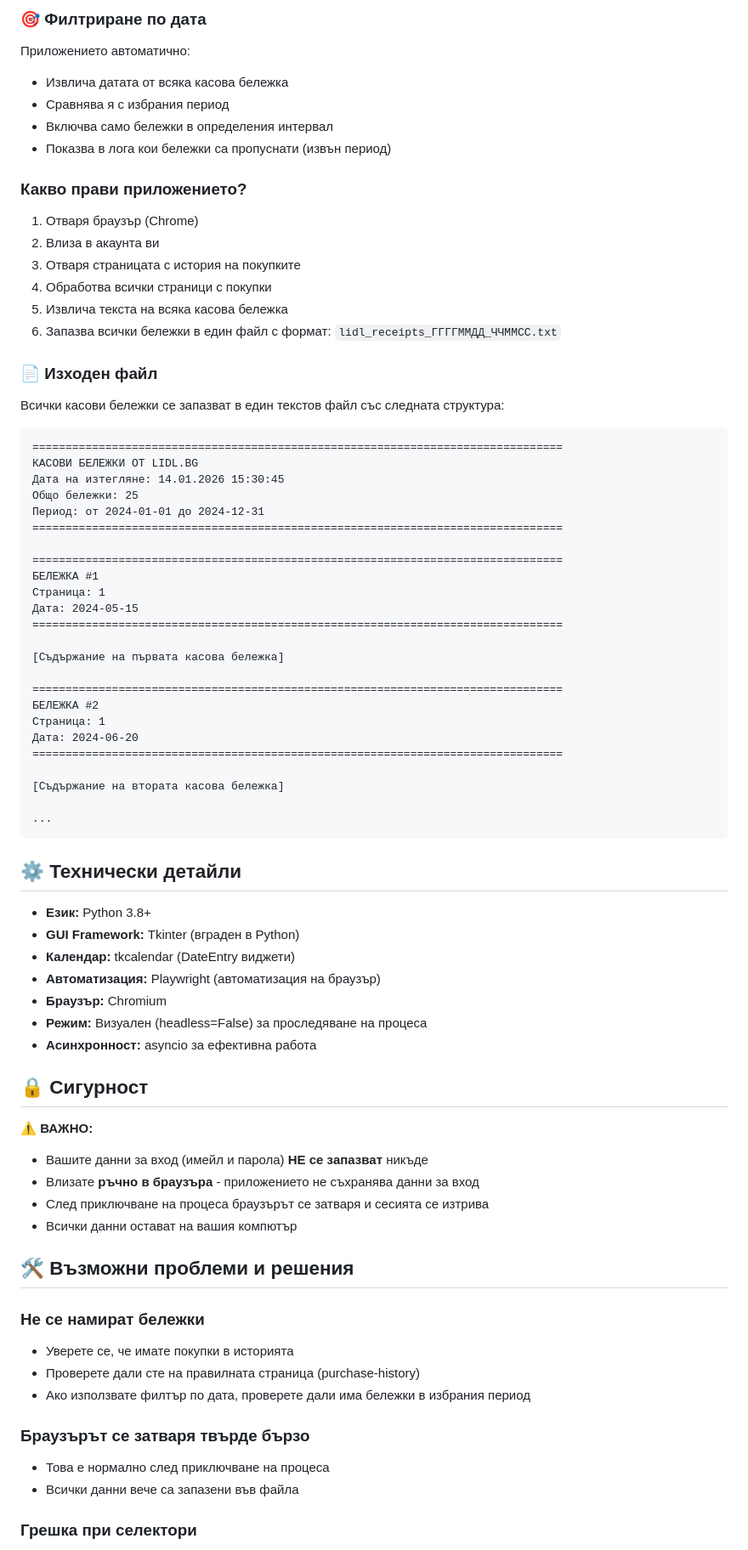
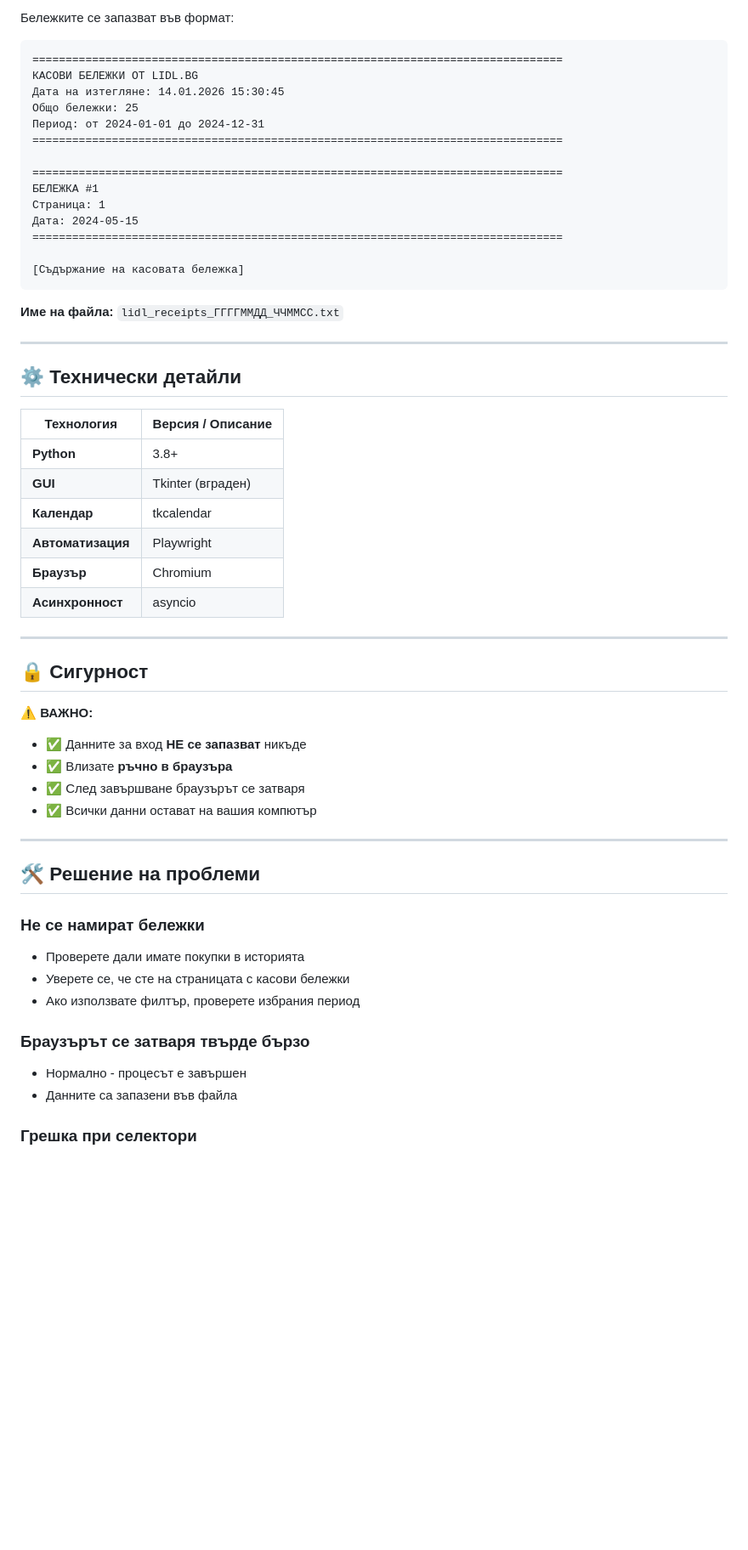
Before and after one commit to reminchev/lidl-receipt-downloader, a Markdown page: README.md, the part around one of its changes. Shown at 85% size. GitHub-like rendering; blank space fills up the shorter version.

````diff
--- a/README.md
+++ b/README.md
@@ -103,24 +102,5 @@ python lidl_scraper_gui.py
 
-### 🎯 Филтриране по дата
-
-Приложението автоматично:
-- Извлича датата от всяка касова бележка
-- Сравнява я с избрания период
-- Включва само бележки в определения интервал
-- Показва в лога кои бележки са пропуснати (извън период)
-
-### Какво прави приложението?
-
-1. Отваря браузър (Chrome)
-2. Влиза в акаунта ви
-3. Отваря страницата с история на покупките
-4. Обработва всички страници с покупки
-5. Извлича текста на всяка касова бележка
-6. Запазва всички бележки в един файл с формат: `lidl_receipts_ГГГГММДД_ЧЧММСС.txt`
-
-### 📄 Изходен файл
-
-Всички касови бележки се запазват в един текстов файл със следната структура:
+Бележките се запазват във формат:
 
 ```
 ================================================================================
@@ -136,46 +116,45 @@ python lidl_scraper_gui.py
 Дата: 2024-05-15
 ================================================================================
 
-[Съдържание на първата касова бележка]
+[Съдържание на касовата бележка]
+```
 
-================================================================================
-БЕЛЕЖКА #2
-Страница: 1
-Дата: 2024-06-20
-================================================================================
+**Име на файла:** `lidl_receipts_ГГГГММДД_ЧЧММСС.txt`
 
-[Съдържание на втората касова бележка]
-
-...
-```
+---
 
 ## ⚙️ Технически детайли
 
-- **Език:** Python 3.8+
-- **GUI Framework:** Tkinter (вграден в Python)
-- **Календар:** tkcalendar (DateEntry виджети)
-- **Автоматизация:** Playwright (автоматизация на браузър)
-- **Браузър:** Chromium
-- **Режим:** Визуален (headless=False) за проследяване на процеса
-- **Асинхронност:** asyncio за ефективна работа
+| Технология | Версия / Описание |
+|-----------|-------------------|
+| **Python** | 3.8+ |
+| **GUI** | Tkinter (вграден) |
+| **Календар** | tkcalendar |
+| **Автоматизация** | Playwright |
+| **Браузър** | Chromium |
+| **Асинхронност** | asyncio |
+
+---
 
 ## 🔒 Сигурност
 
 ⚠️ **ВАЖНО:**
-- Вашите данни за вход (имейл и парола) **НЕ се запазват** никъде
-- Влизате **ръчно в браузъра** - приложението не съхранява данни за вход
-- След приключване на процеса браузърът се затваря и сесията се изтрива
-- Всички данни остават на вашия компютър
+- ✅ Данните за вход **НЕ се запазват** никъде
+- ✅ Влизате **ръчно в браузъра**
+- ✅ След завършване браузърът се затваря
+- ✅ Всички данни остават на вашия компютър
 
-## 🛠️ Възможни проблеми и решения
+---
+
+## 🛠️ Решение на проблеми
 
 ### Не се намират бележки
-- Уверете се, че имате покупки в историята
-- Проверете дали сте на правилната страница (purchase-history)
-- Ако използвате филтър по дата, проверете дали има бележки в избрания период
+- Проверете дали имате покупки в историята
+- Уверете се, че сте на страницата с касови бележки
+- Ако използвате филтър, проверете избрания период
 
 ### Браузърът се затваря твърде бързо
-- Това е нормално след приключване на процеса
-- Всички данни вече са запазени във файла
+- Нормално - процесът е завършен
+- Данните са запазени във файла
 
 ### Грешка при селектори
````
Also changed, not shown: other parts of README.md (+75 -67 lines).
